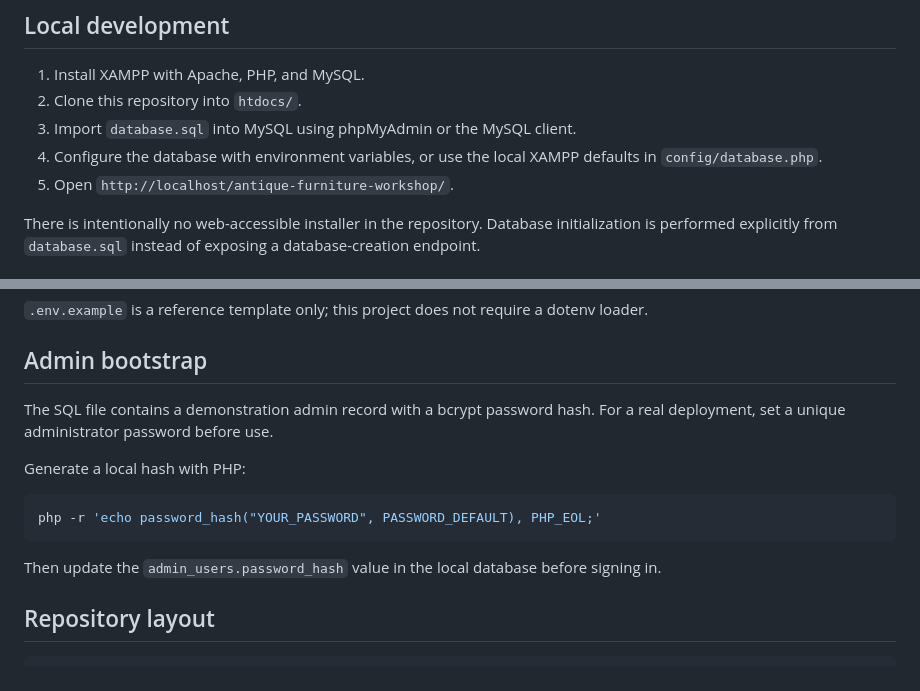
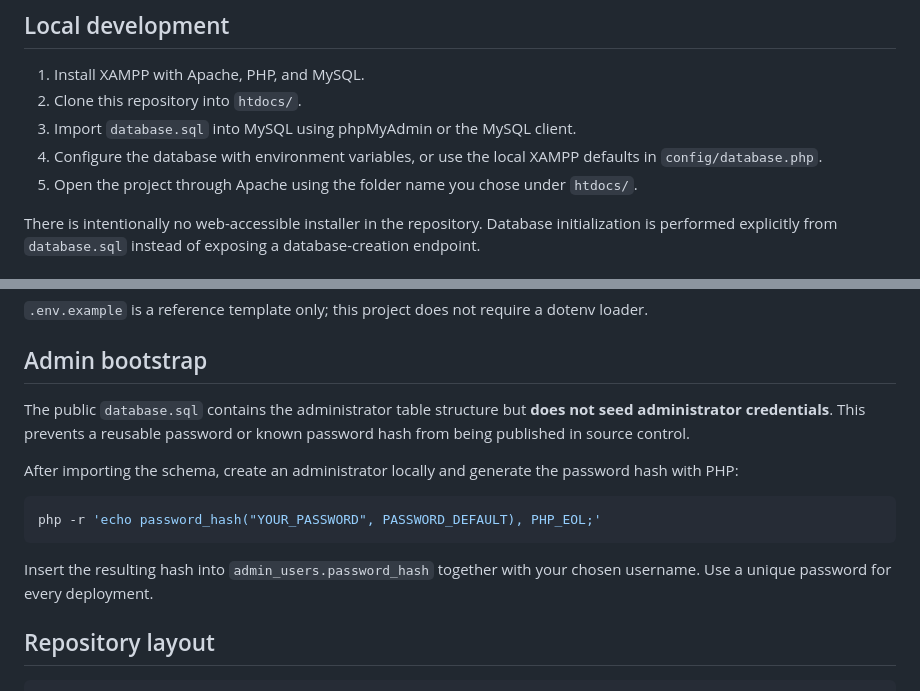
Before and after one commit to Abdullah713666/Furniture-Workshop, a Markdown page: README.md, 2 parts joined by grey strips. GitHub-like rendering.

Commit message:
Align README with credential-free database seed

````diff
--- a/README.md
+++ b/README.md
@@ -31,7 +31,7 @@ A full-stack PHP/MySQL portfolio project for an antique-furniture restoration an
 2. Clone this repository into `htdocs/`.
 3. Import `database.sql` into MySQL using phpMyAdmin or the MySQL client.
 4. Configure the database with environment variables, or use the local XAMPP defaults in `config/database.php`.
-5. Open `http://localhost/antique-furniture-workshop/`.
+5. Open the project through Apache using the folder name you chose under `htdocs/`.
 
 There is intentionally no web-accessible installer in the repository. Database initialization is performed explicitly from `database.sql` instead of exposing a database-creation endpoint.
 
@@ -55,15 +55,15 @@ RECAPTCHA_SECRET_KEY
 
 ## Admin bootstrap
 
-The SQL file contains a demonstration admin record with a bcrypt password hash. For a real deployment, set a unique administrator password before use.
+The public `database.sql` contains the administrator table structure but **does not seed administrator credentials**. This prevents a reusable password or known password hash from being published in source control.
 
-Generate a local hash with PHP:
+After importing the schema, create an administrator locally and generate the password hash with PHP:
 
 ```bash
 php -r 'echo password_hash("YOUR_PASSWORD", PASSWORD_DEFAULT), PHP_EOL;'
 ```
 
-Then update the `admin_users.password_hash` value in the local database before signing in.
+Insert the resulting hash into `admin_users.password_hash` together with your chosen username. Use a unique password for every deployment.
 
 ## Repository layout
 
````
